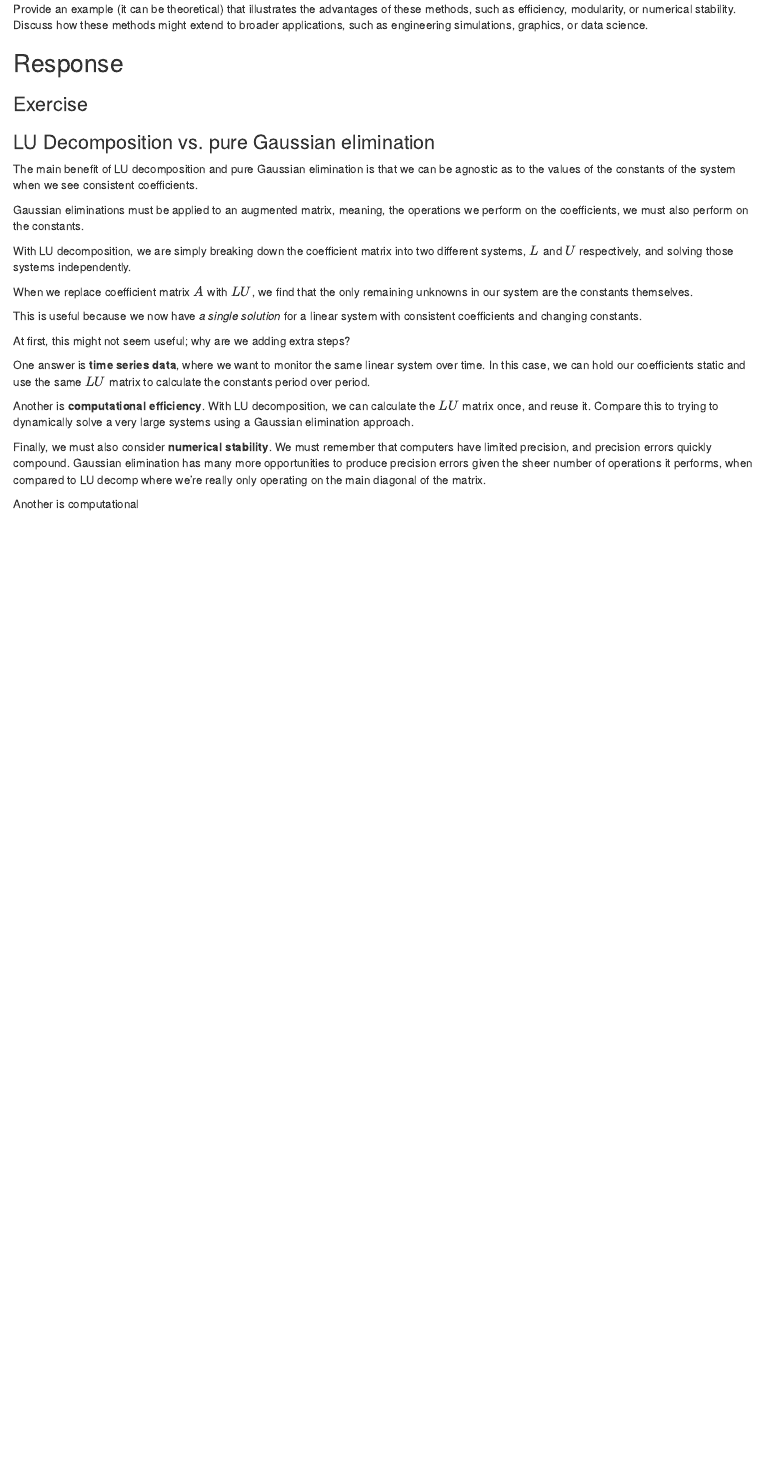
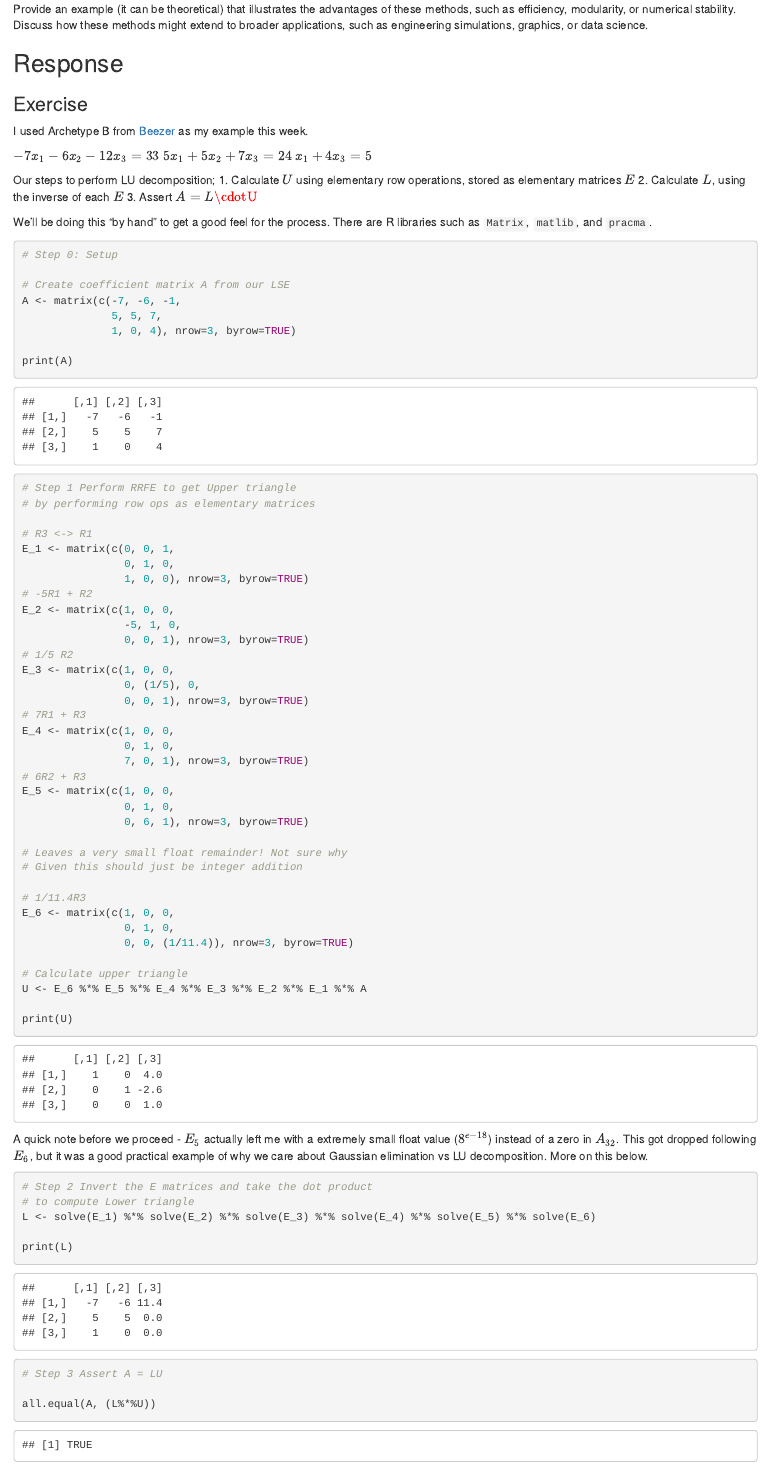
Before and after one commit to kevinhav/DATA605_discussion, an R Markdown document (week_2.Rmd): the page in a window 1100 px wide, from 490 px down. Rendered offline with R 4.5, knitr and Pandoc, with nearby package versions.

Commit message:
completed week_2.Rmd

````diff
--- a/week_2.Rmd
+++ b/week_2.Rmd
@@ -1,6 +1,9 @@
 ---
 title: "week_2"
 output: html_document
+editor_options:
+  markdown:
+    wrap: 72
 ---
 
 # Week 2 Discussion
@@ -9,27 +12,113 @@ output: html_document
 
 Factorization (LU and LDU Decomposition)
 
-This week, we explore LU decomposition and LDU decomposition, which are foundational techniques in linear algebra with applications in solving systems of equations, numerical analysis, and optimization.
+This week, we explore LU decomposition and LDU decomposition, which are
+foundational techniques in linear algebra with applications in solving
+systems of equations, numerical analysis, and optimization.
 
-Exercise Selection and Solution:
-Pick one of the exercises from the assigned readings on LU and LDU decomposition. Solve the exercise to the best of your ability. If you encounter any challenges, describe them in detail, providing enough context for the group to understand and offer assistance.
+Exercise Selection and Solution: Pick one of the exercises from the
+assigned readings on LU and LDU decomposition. Solve the exercise to the
+best of your ability. If you encounter any challenges, describe them in
+detail, providing enough context for the group to understand and offer
+assistance.
 
-Important Guidelines:
-Do not attach files to your discussion post.
-Directly share your code, commentary, and any figures in the text box to ensure accessibility for everyone.
+Important Guidelines: Do not attach files to your discussion post.
+Directly share your code, commentary, and any figures in the text box to
+ensure accessibility for everyone.
 
-Engagement Rules:
-You must post your own thread before viewing or commenting on others' posts. This ensures independent effort before collaboration.
+Engagement Rules: You must post your own thread before viewing or
+commenting on others' posts. This ensures independent effort before
+collaboration.
 
 In addition to solving the exercise, reflect on the following question:
 
-How does LU or LDU decomposition simplify solving linear systems compared to directly applying Gaussian elimination?
+How does LU or LDU decomposition simplify solving linear systems
+compared to directly applying Gaussian elimination?
 
-Provide an example (it can be theoretical) that illustrates the advantages of these methods, such as efficiency, modularity, or numerical stability.
-Discuss how these methods might extend to broader applications, such as engineering simulations, graphics, or data science.
-
+Provide an example (it can be theoretical) that illustrates the
+advantages of these methods, such as efficiency, modularity, or
+numerical stability. Discuss how these methods might extend to broader
+applications, such as engineering simulations, graphics, or data
+science.
 
 ## Response
 
 ### Exercise
 
+I used Archetype B from [Beezer](http://linear.ups.edu/html/archetype-B.html) as my example this week.
+
+$-7x_1-6x_2-12x_3 = 33$
+$5x_1+5x_2+7x_3=24$
+$x_1+4x_3=5$
+
+Our steps to perform LU decomposition;
+1. Calculate $U$ using elementary row operations, stored as elementary matrices $E$
+2. Calculate $L$, using the inverse of each $E$
+3. Assert $A=L\cdotU$
+
+We'll be doing this "by hand" to get a good feel for the process. There are R libraries such as `Matrix`, `matlib`, and `pracma`.
+
+```{r}
+# Step 0: Setup
+
+# Create coefficient matrix A from our LSE
+A <- matrix(c(-7, -6, -1,
+              5, 5, 7,
+              1, 0, 4), nrow=3, byrow=TRUE)
+
+print(A)
+```
+
+```{r}
+# Step 1 Perform RRFE to get Upper triangle
+# by performing row ops as elementary matrices
+
+# R3 <-> R1
+E_1 <- matrix(c(0, 0, 1,
+                0, 1, 0,
+                1, 0, 0), nrow=3, byrow=TRUE)
+# -5R1 + R2
+E_2 <- matrix(c(1, 0, 0,
+                -5, 1, 0,
+                0, 0, 1), nrow=3, byrow=TRUE)
+# 1/5 R2
+E_3 <- matrix(c(1, 0, 0,
+                0, (1/5), 0,
+                0, 0, 1), nrow=3, byrow=TRUE)
+# 7R1 + R3
+E_4 <- matrix(c(1, 0, 0,
+                0, 1, 0,
+                7, 0, 1), nrow=3, byrow=TRUE)
+# 6R2 + R3
+E_5 <- matrix(c(1, 0, 0,
+                0, 1, 0,
+                0, 6, 1), nrow=3, byrow=TRUE)
+
+# Leaves a very small float remainder! Not sure why
+# Given this should just be integer addition
+
+# 1/11.4R3
+E_6 <- matrix(c(1, 0, 0,
+                0, 1, 0,
+                0, 0, (1/11.4)), nrow=3, byrow=TRUE)
+
+# Calculate upper triangle
+U <- E_6 %*% E_5 %*% E_4 %*% E_3 %*% E_2 %*% E_1 %*% A
+
+print(U)
+```
+
+A quick note before we proceed - $E_5$ actually left me with a extremely small float value ($8^{e-18}$) instead of a zero in $A_{32}$. This got dropped following $E_6$, but it was a good practical example of why we care about Gaussian elimination vs LU decomposition. More on this below.
+
+```{r}
+# Step 2 Invert the E matrices and take the dot product
+# to compute Lower triangle
+L <- solve(E_1) %*% solve(E_2) %*% solve(E_3) %*% solve(E_4) %*% solve(E_5) %*% solve(E_6)
+
+print(L)
+```
+
+```{r}
+# Step 3 Assert A = LU
+
+all.equal(A, (L%*%U))
@@ -55,5 +166 @@ Another is **computational efficiency**. With LU decomposition, we can calculate
 
-Finally, we must also consider **numerical stability**. We must remember that computers have limited precision, and precision errors quickly compound. Gaussian elimination has many more opportunities to produce precision errors given the sheer number of operations it performs, when compared to LU decomp where we're really only operating on the main diagonal of the matrix.
-
-
-Another is computational
````
Also changed, not shown: week_2.Rmd (44 more changed lines).
